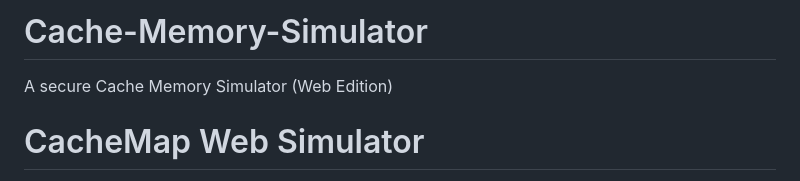
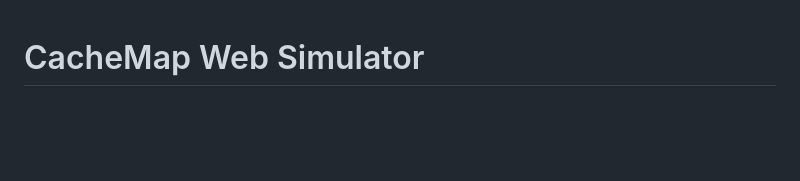
Before and after one commit to Sarvagya-24-chaturvedi/Cache-Memory-Simulator, a Markdown page: README.md, the part around the change. Drawn GitHub-style; blank space fills up the shorter version.

```diff
--- a/README.md
+++ b/README.md
@@ -1,5 +1,3 @@
-# Cache-Memory-Simulator
-A secure Cache Memory Simulator (Web Edition)
 # CacheMap Web Simulator
 **CacheMap** is a full-stack educational tool designed to visualize and simulate CPU Cache Memory behavior. It combines a flexible **Python software simulator** with real **Verilog hardware simulation**, providing a comprehensive environment for understanding computer architecture concepts like Hit/Miss logic, Replacement Policies (LRU, FIFO), and Hierarchical Caching (L1/L2).
 
```
